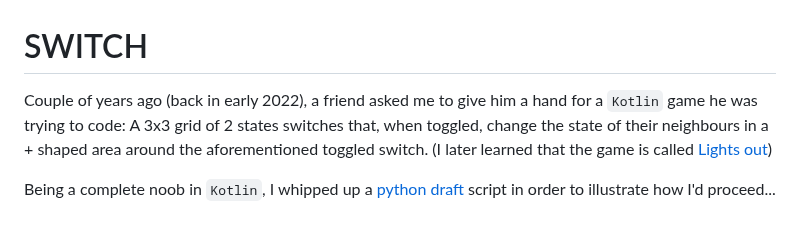
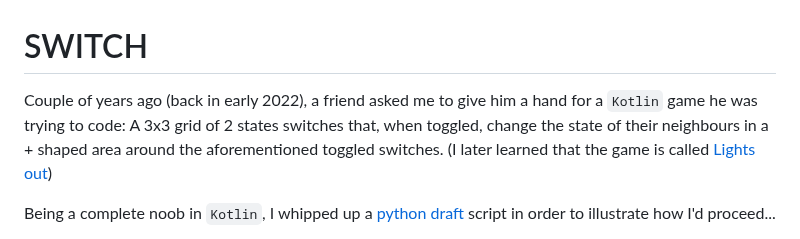
Before and after one commit to Luraminaki/goSwitch, a Markdown page: README.md, the part around the change. GitHub-like rendering.

Commit message:
Fix -- Typo README.md

```diff
--- a/README.md
+++ b/README.md
@@ -1,6 +1,6 @@
 # SWITCH
 
-Couple of years ago (back in early 2022), a friend asked me to give him a hand for a `Kotlin` game he was trying to code: A 3x3 grid of 2 states switches that, when toggled, change the state of their neighbours in a + shaped area around the aforementioned toggled switch. (I later learned that the game is called [Lights out](https://en.wikipedia.org/wiki/Lights_Out_(game)))
+Couple of years ago (back in early 2022), a friend asked me to give him a hand for a `Kotlin` game he was trying to code: A 3x3 grid of 2 states switches that, when toggled, change the state of their neighbours in a + shaped area around the aforementioned toggled switches. (I later learned that the game is called [Lights out](https://en.wikipedia.org/wiki/Lights_Out_(game)))
 
 Being a complete noob in `Kotlin`, I whipped up a [python draft](#python-draft) script in order to illustrate how I'd proceed...
 
```
